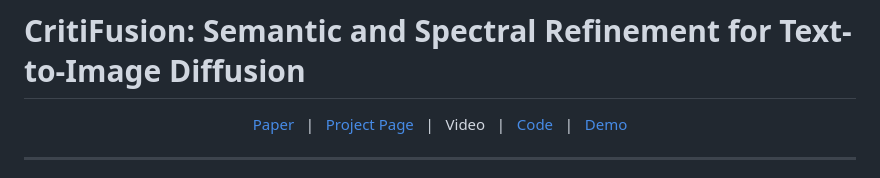
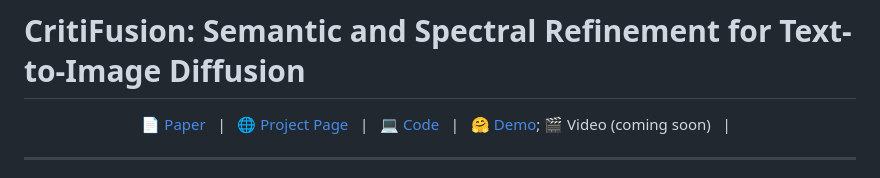
Before and after one commit to Rossi-Laboratory/CritiFusion, a Markdown page: README.md, the part around the change. GitHub-like rendering.

```diff
--- a/README.md
+++ b/README.md
@@ -2,12 +2,13 @@
 
 
 <p align="center">
-  <a href="https://www.arxiv.org/abs/2512.22681">Paper</a> &nbsp; | &nbsp;
-  <a href="https://rossi-laboratory.github.io/CritiFusion/">Project Page</a> &nbsp; | &nbsp;
-  Video &nbsp; | &nbsp;
-  <a href="https://github.com/Rossi-Laboratory/CritiFusion">Code</a> &nbsp; | &nbsp;
-  <a href="https://huggingface.co/spaces/yfyangd/CritiFusion">Demo</a>
+  📄 <a href="https://www.arxiv.org/abs/2512.22681">Paper</a> &nbsp; | &nbsp;
+  🌐 <a href="https://rossi-laboratory.github.io/CritiFusion/">Project Page</a> &nbsp; | &nbsp;
+  💻 <a href="https://github.com/Rossi-Laboratory/CritiFusion">Code</a> &nbsp; | &nbsp;
+  🤗 <a href="https://huggingface.co/spaces/yfyangd/CritiFusion">Demo</a>;
+  🎬 Video (coming soon) &nbsp; | &nbsp;
 </p>
+
 
 ---
 
```
